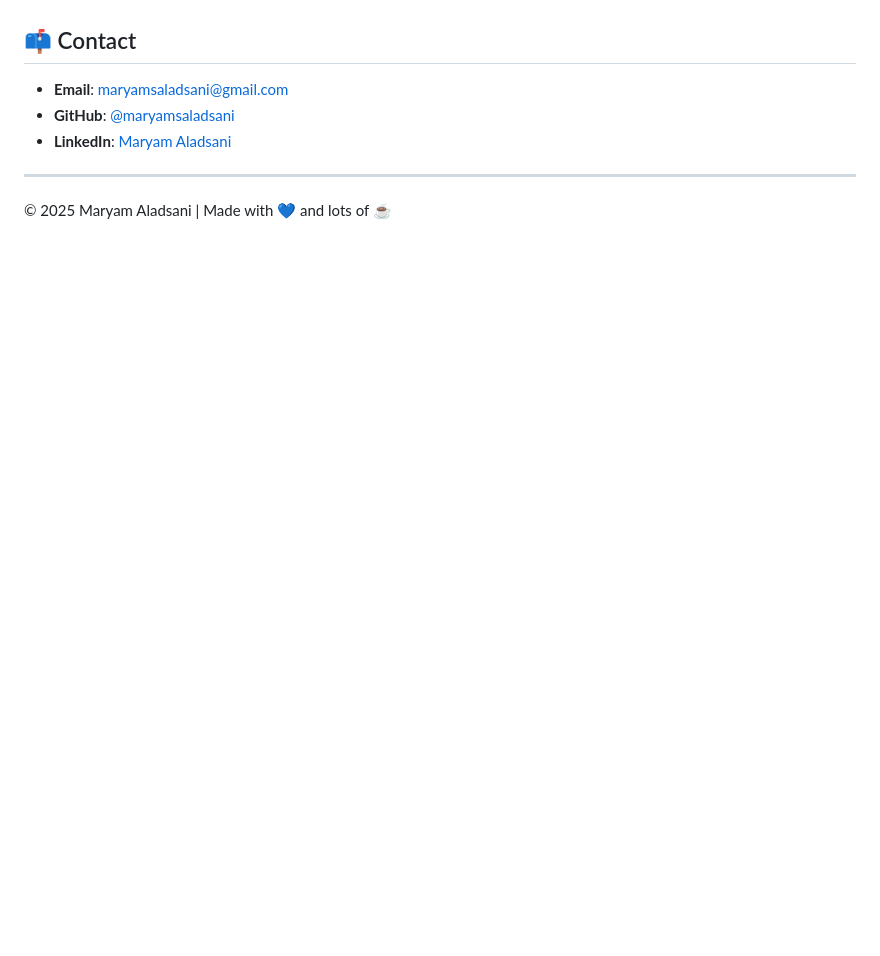
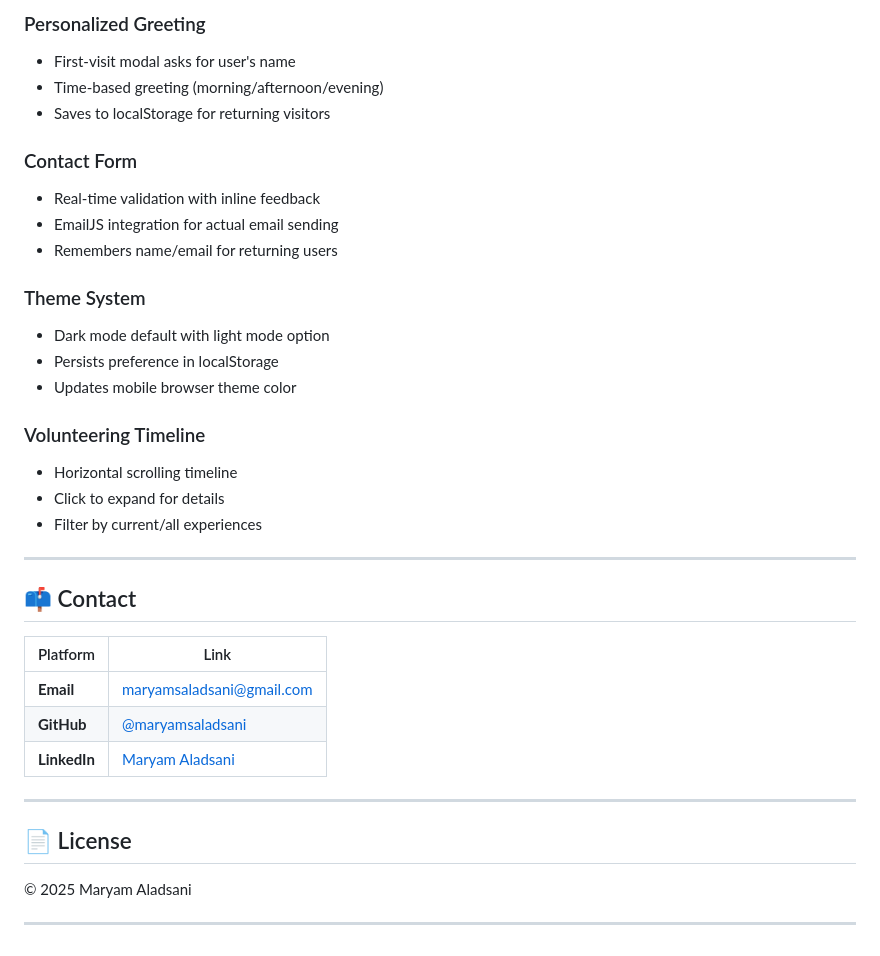
Before and after one commit to maryamsaladsani/assignment-4, a Markdown page: README.md, the part around the change printed below. Drawn GitHub-style; blank space fills up the shorter version.

```diff
--- a/README.md
+++ b/README.md
@@ -89,10 +144,37 @@ Claude AI assisted with:
+### Personalized Greeting
+- First-visit modal asks for user's name
+- Time-based greeting (morning/afternoon/evening)
+- Saves to localStorage for returning visitors
+
+### Contact Form
+- Real-time validation with inline feedback
+- EmailJS integration for actual email sending
+- Remembers name/email for returning users
+
+### Theme System
+- Dark mode default with light mode option
+- Persists preference in localStorage
+- Updates mobile browser theme color
+
+### Volunteering Timeline
+- Horizontal scrolling timeline
+- Click to expand for details
+- Filter by current/all experiences
+
+---
 
 ## 📫 Contact
 
-- **Email**: maryamsaladsani@gmail.com
-- **GitHub**: [@maryamsaladsani](https://github.com/maryamsaladsani)
-- **LinkedIn**: [Maryam Aladsani](https://shorturl.at/3AFIq)
+| Platform | Link |
+|----------|------|
+| **Email** | maryamsaladsani@gmail.com |
+| **GitHub** | [@maryamsaladsani](https://github.com/maryamsaladsani) |
+| **LinkedIn** | [Maryam Aladsani](https://shorturl.at/3AFIq) |
 
 ---
 
-© 2025 Maryam Aladsani | Made with 💙 and lots of ☕
+## 📄 License
+
+© 2025 Maryam Aladsani
+
+---
```
Also changed, not shown: other parts of README.md (+119 -64 lines).
